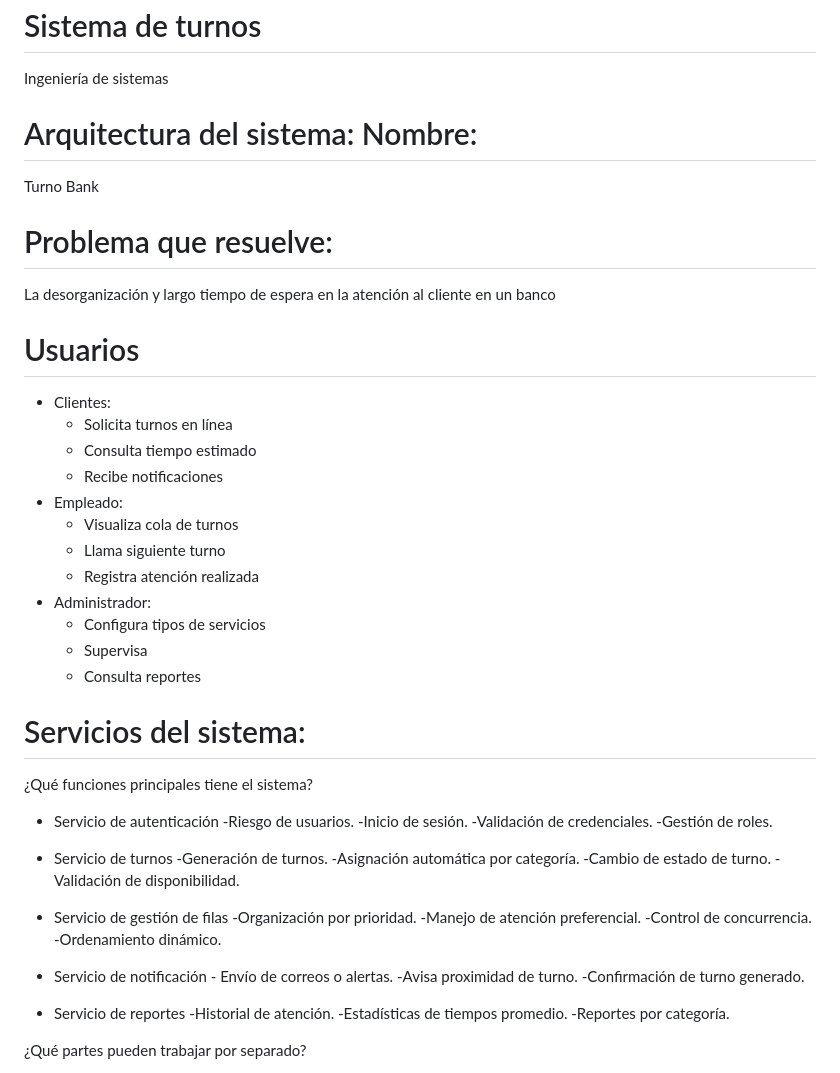
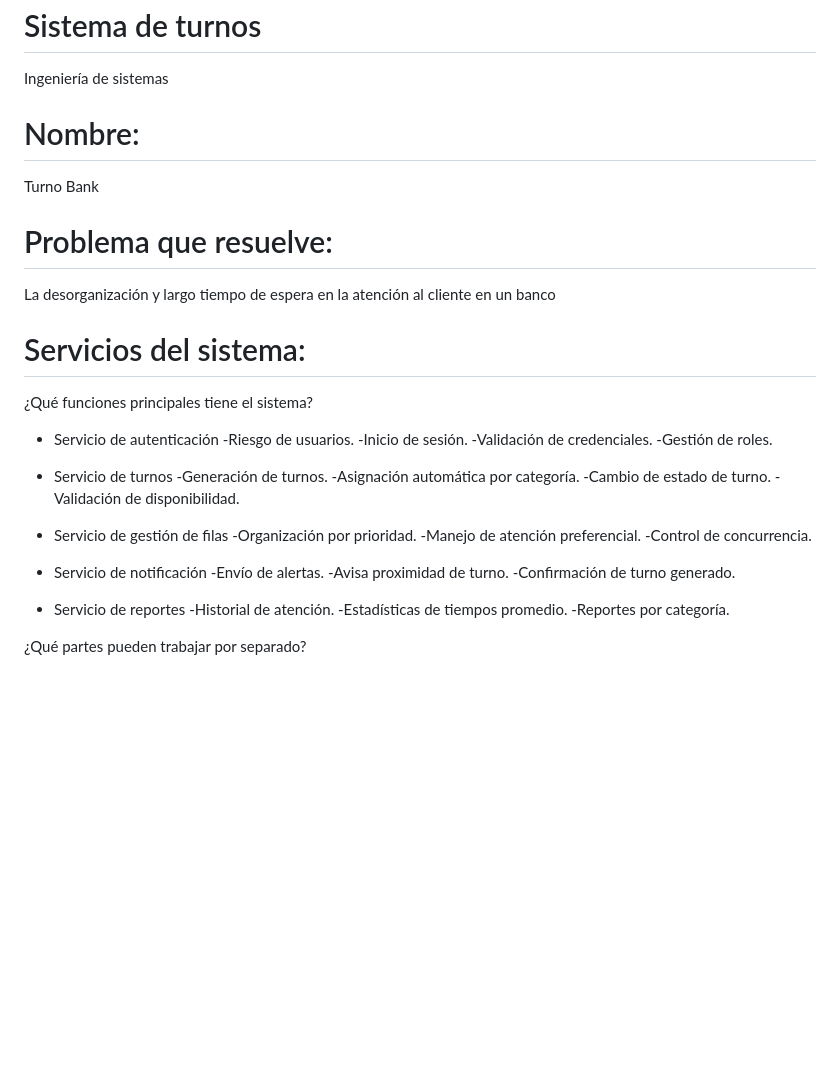
Before and after one commit to juanhr1/Sistema-de-turnos, a Markdown page: README.md, the part around one of its changes. Rendered like a GitHub page; blank space fills up the shorter version.

```diff
--- a/README.md
+++ b/README.md
@@ -1,25 +1,11 @@
 # Sistema de turnos
 Ingeniería de sistemas
 
-# Arquitectura del sistema: Nombre:
+# Nombre:
 Turno Bank
 
 # Problema que resuelve:
 La desorganización y largo tiempo de espera en la atención al cliente en un banco
-
-# Usuarios
-- Clientes:
-    - Solicita turnos en línea
-    - Consulta tiempo estimado
-    - Recibe notificaciones
-- Empleado:
-    - Visualiza cola de turnos
-    - Llama siguiente turno
-    - Registra atención realizada
- - Administrador:
-    - Configura tipos de servicios
-    - Supervisa
-    - Consulta reportes
 
 # Servicios del sistema:
 ¿Qué funciones principales tiene el sistema?
@@ -39,10 +25,9 @@ La desorganización y largo tiempo de espera en la atención al cliente en un ba
       -Organización por prioridad.
       -Manejo de atención preferencial.
       -Control de concurrencia.
-      -Ordenamiento dinámico.
 
 - Servicio de notificación
-      - Envío de correos o alertas.
+      -Envío de alertas.
       -Avisa proximidad de turno.
       -Confirmación de turno generado.
 
```
Also changed, not shown: other parts of README.md (+77 -15 lines).
